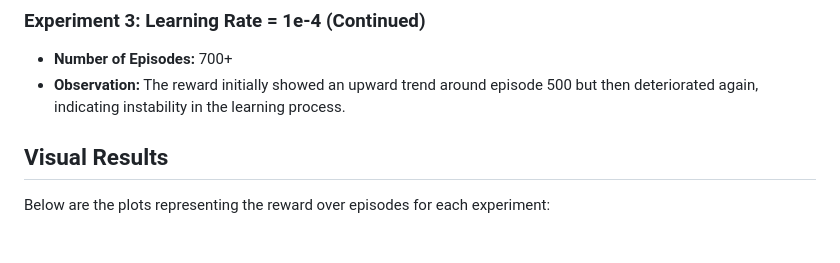
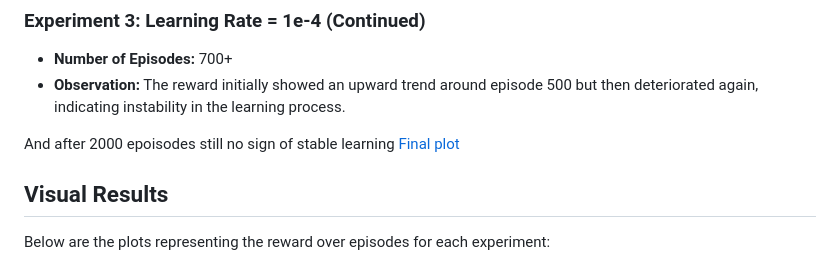
Before and after one commit to Refref18/CMPE591_HOMEWORK3, a Markdown page: README.md, the part around the change. Drawn GitHub-style; blank space fills up the shorter version.

Commit message:
final plot added

```diff
--- a/README.md
+++ b/README.md
@@ -42,6 +42,9 @@ Three sets of experiments were conducted with varying learning rates.
 - **Number of Episodes:** 700+
 - **Observation:** The reward initially showed an upward trend around episode 500 but then deteriorated again, indicating instability in the learning process.
 
+And after 2000 epoisodes still no sign of stable learning
+[Final plot](src/plots/total_reward_plot_2025-04-07_11-50-54)
+
 ## Visual Results
 
 Below are the plots representing the reward over episodes for each experiment:
```
